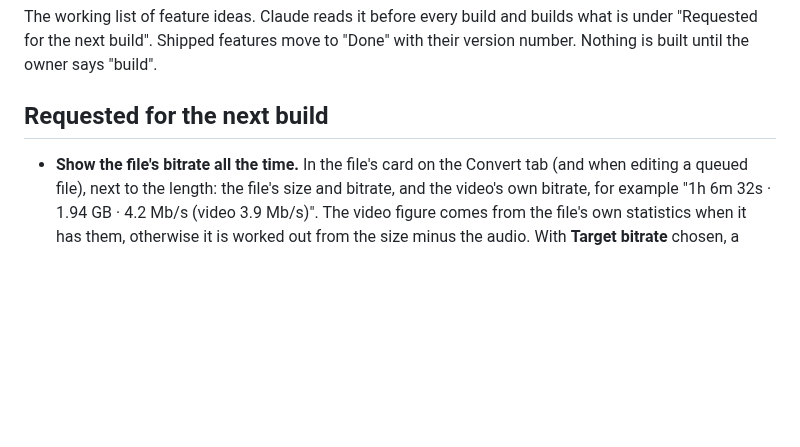
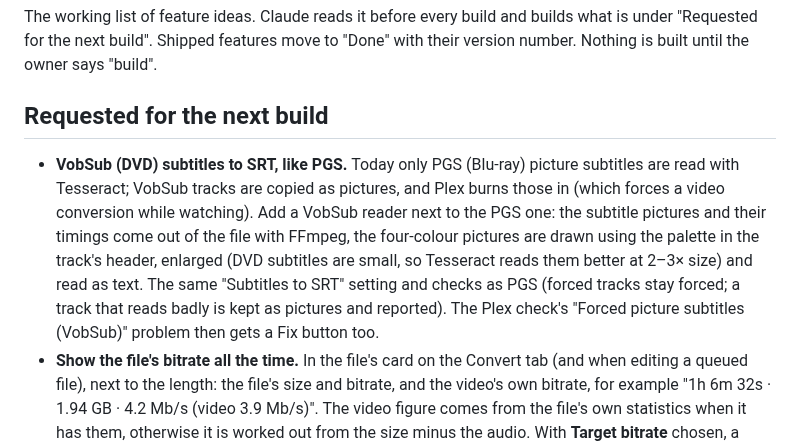
Before and after one commit to stark23x/keepthelight, a Markdown page: BACKLOG.md, the part around the change. Drawn GitHub-style; blank space fills up the shorter version.

Commit message:
Backlog: VobSub to SRT
Co-Authored-By: Claude Opus 5.5 <noreply@anthropic.com>
Claude-Session: https://claude.ai/code/session_01FmAZyVp6g1vGDJ7ywYJEr4

```diff
--- a/BACKLOG.md
+++ b/BACKLOG.md
@@ -6,6 +6,13 @@ next build". Shipped features move to "Done" with their version number. Nothing
 
 ## Requested for the next build
 
+- **VobSub (DVD) subtitles to SRT, like PGS.** Today only PGS (Blu-ray) picture subtitles are read with Tesseract;
+  VobSub tracks are copied as pictures, and Plex burns those in (which forces a video conversion while watching).
+  Add a VobSub reader next to the PGS one: the subtitle pictures and their timings come out of the file with FFmpeg,
+  the four-colour pictures are drawn using the palette in the track's header, enlarged (DVD subtitles are small, so
+  Tesseract reads them better at 2–3× size) and read as text. The same "Subtitles to SRT" setting and checks as PGS
+  (forced tracks stay forced; a track that reads badly is kept as pictures and reported). The Plex check's "Forced
+  picture subtitles (VobSub)" problem then gets a Fix button too.
 - **Show the file's bitrate all the time.** In the file's card on the Convert tab (and when editing a queued file),
   next to the length: the file's size and bitrate, and the video's own bitrate, for example
   "1h 6m 32s · 1.94 GB · 4.2 Mb/s (video 3.9 Mb/s)". The video figure comes from the file's own statistics when it
```
